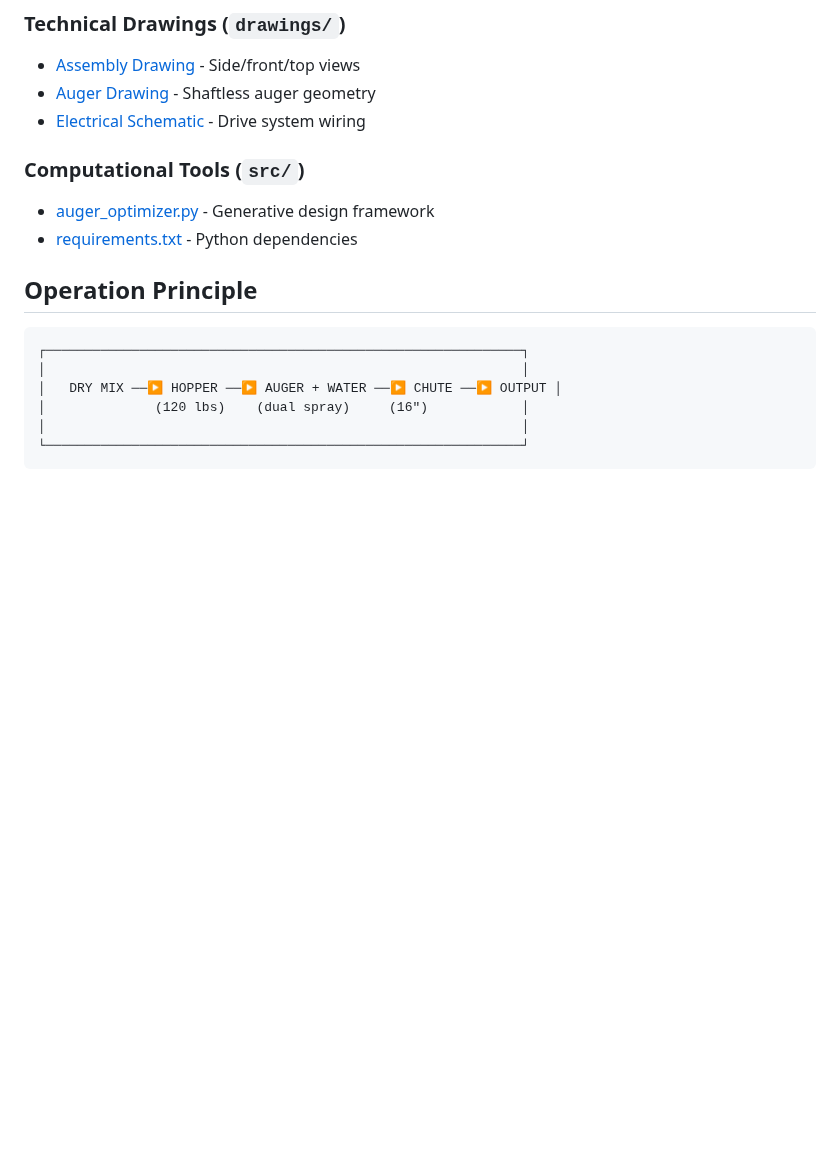
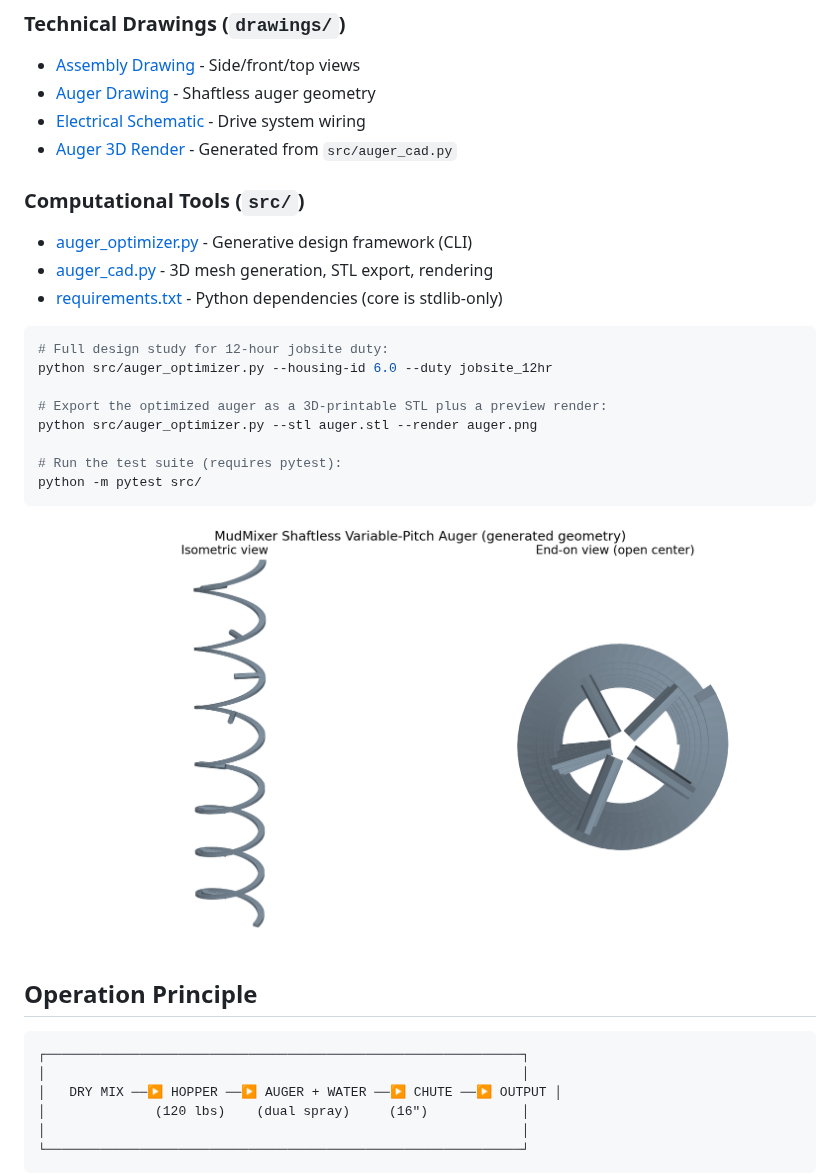
Before and after one commit to BFlinkDesign/concretemixer, a Markdown page: README.md, the part around the change. Drawn GitHub-style; pictures changed too: drawings/AUGER_RENDER.png (added); blank space fills up the shorter version.

````diff
--- a/README.md
+++ b/README.md
@@ -47,10 +47,25 @@ This project contains reverse-engineered documentation of the MudMixer portable
 - [Assembly Drawing](./drawings/ASSEMBLY_DRAWING.md) - Side/front/top views
 - [Auger Drawing](./drawings/AUGER_DRAWING.md) - Shaftless auger geometry
 - [Electrical Schematic](./drawings/ELECTRICAL_SCHEMATIC.md) - Drive system wiring
+- [Auger 3D Render](./drawings/AUGER_RENDER.png) - Generated from `src/auger_cad.py`
 
 ### Computational Tools (`src/`)
-- [auger_optimizer.py](./src/auger_optimizer.py) - Generative design framework
-- [requirements.txt](./src/requirements.txt) - Python dependencies
+- [auger_optimizer.py](./src/auger_optimizer.py) - Generative design framework (CLI)
+- [auger_cad.py](./src/auger_cad.py) - 3D mesh generation, STL export, rendering
+- [requirements.txt](./src/requirements.txt) - Python dependencies (core is stdlib-only)
+
+```bash
+# Full design study for 12-hour jobsite duty:
+python src/auger_optimizer.py --housing-id 6.0 --duty jobsite_12hr
+
+# Export the optimized auger as a 3D-printable STL plus a preview render:
+python src/auger_optimizer.py --stl auger.stl --render auger.png
+
+# Run the test suite (requires pytest):
+python -m pytest src/
+```
+
+![Auger render](./drawings/AUGER_RENDER.png)
 
 ## Operation Principle
 
````
Also changed, not shown: 6 other files.
